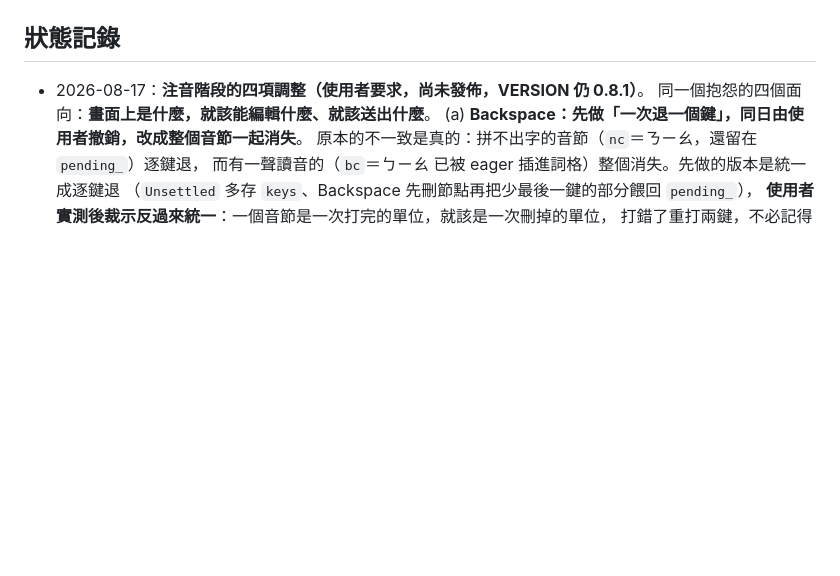
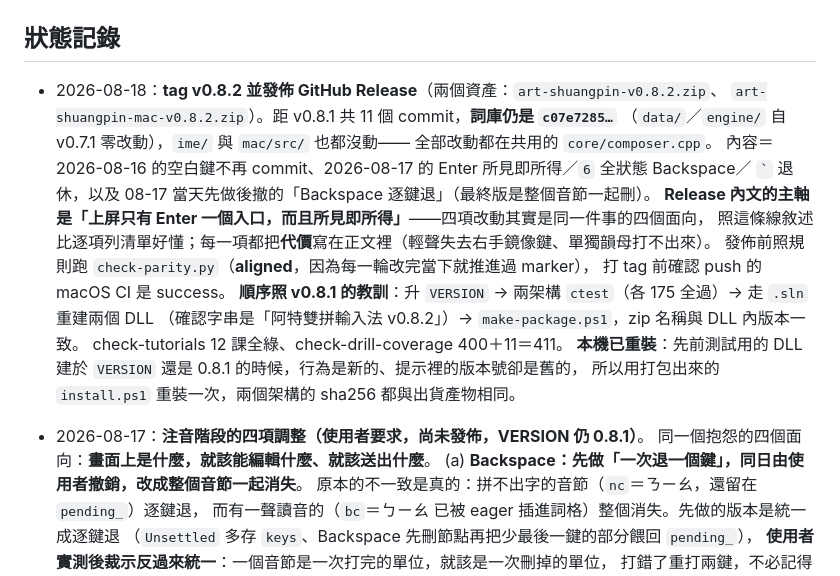
Before and after one commit to weiwei84530/art-shuangpin, a Markdown page: CLAUDE.md, the part around the change. Rendered like a GitHub page; blank space fills up the shorter version.

Commit message:
Record the v0.8.2 release in the status log

```diff
--- a/CLAUDE.md
+++ b/CLAUDE.md
@@ -137,6 +137,22 @@ v0.3 到 v0.6 分別是 1、1、2、1 個檔案。多數上游改動 Mac 完全
 - 程式註解一律英文；docs 與本檔繁體中文。
 
 ## 狀態記錄
+
+- 2026-08-18：**tag v0.8.2 並發佈 GitHub Release**（兩個資產：`art-shuangpin-v0.8.2.zip`、
+  `art-shuangpin-mac-v0.8.2.zip`）。距 v0.8.1 共 11 個 commit，**詞庫仍是 `c07e7285…`**
+  （`data/`／`engine/` 自 v0.7.1 零改動），`ime/` 與 `mac/src/` 也都沒動——
+  全部改動都在共用的 `core/composer.cpp`。
+  內容＝2026-08-16 的空白鍵不再 commit、2026-08-17 的 Enter 所見即所得／`6` 全狀態 Backspace／
+  `` ` `` 退休，以及 08-17 當天先做後撤的「Backspace 逐鍵退」（最終版是整個音節一起刪）。
+  **Release 內文的主軸是「上屏只有 Enter 一個入口，而且所見即所得」**——四項改動其實是同一件事的四個面向，
+  照這條線敘述比逐項列清單好懂；每一項都把**代價**寫在正文裡（輕聲失去右手鏡像鍵、單獨韻母打不出來）。
+  發佈前照規則跑 `check-parity.py`（**aligned**，因為每一輪改完當下就推進過 marker），
+  打 tag 前確認 push 的 macOS CI 是 success。
+  **順序照 v0.8.1 的教訓**：升 `VERSION` → 兩架構 `ctest`（各 175 全過）→ 走 `.sln` 重建兩個 DLL
+  （確認字串是「阿特雙拼輸入法 v0.8.2」）→ `make-package.ps1`，zip 名稱與 DLL 內版本一致。
+  check-tutorials 12 課全綠、check-drill-coverage 400＋11＝411。
+  **本機已重裝**：先前測試用的 DLL 建於 `VERSION` 還是 0.8.1 的時候，行為是新的、提示裡的版本號卻是舊的，
+  所以用打包出來的 `install.ps1` 重裝一次，兩個架構的 sha256 都與出貨產物相同。
 
 - 2026-08-17：**注音階段的四項調整（使用者要求，尚未發佈，VERSION 仍 0.8.1）**。
   同一個抱怨的四個面向：**畫面上是什麼，就該能編輯什麼、就該送出什麼**。
```
